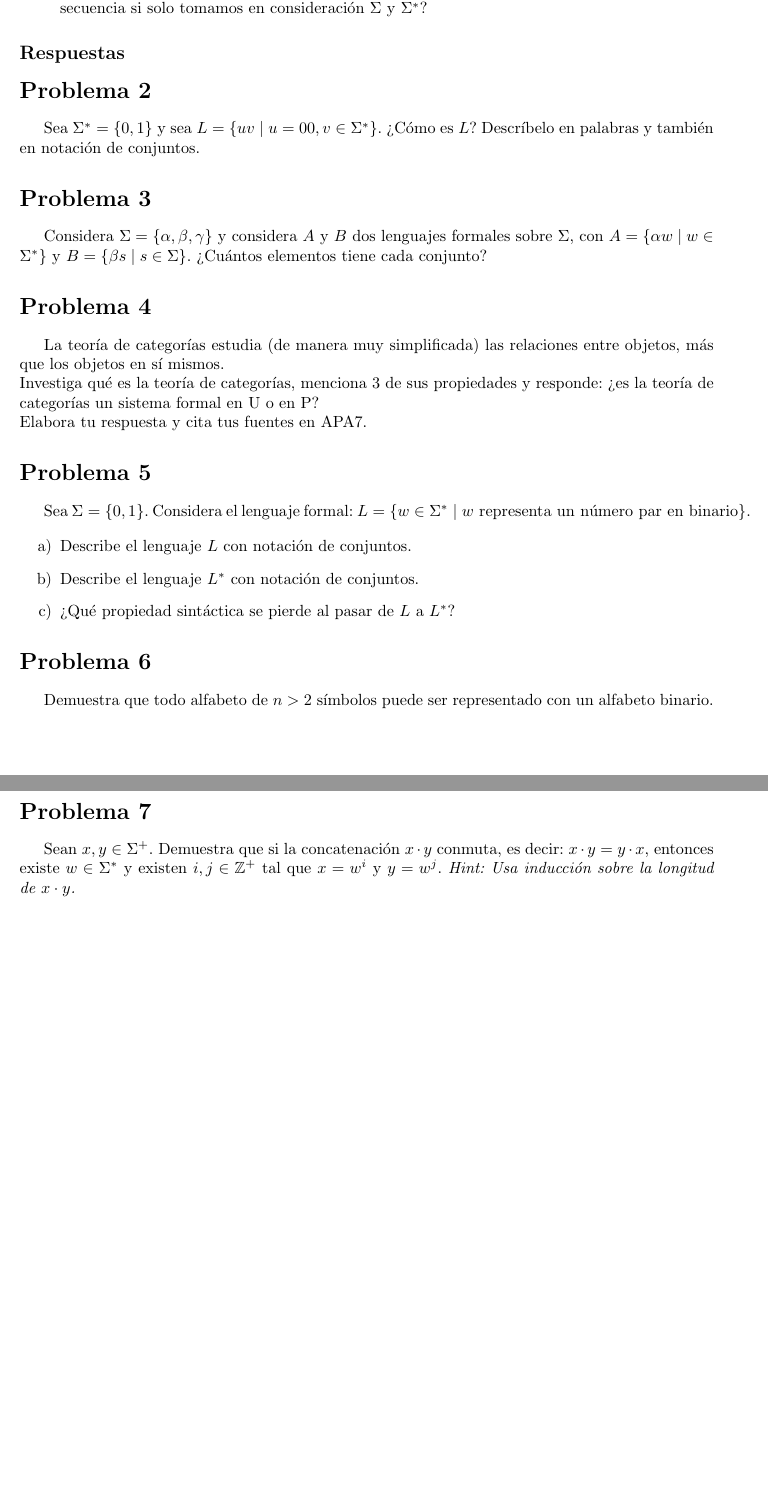
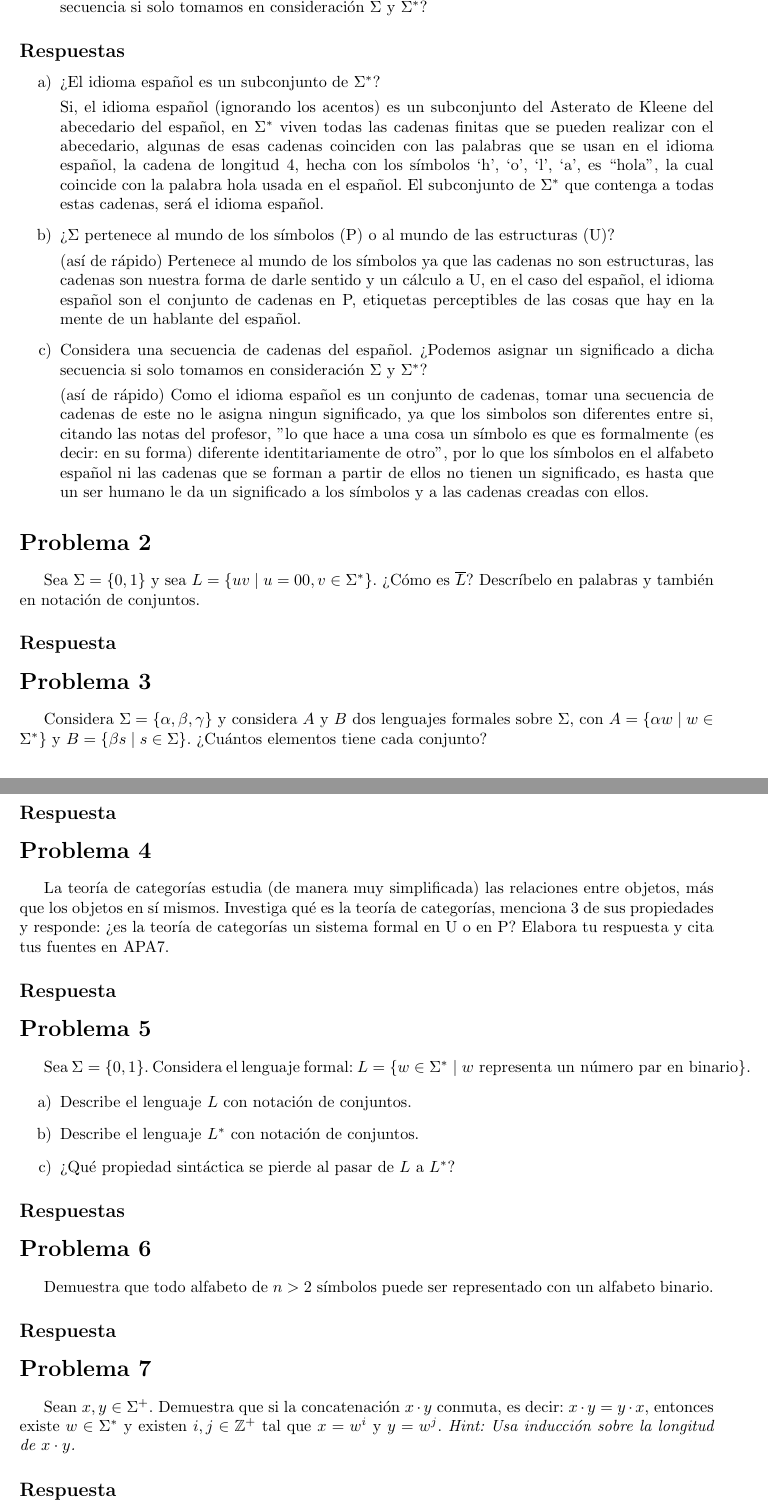
Before and after one commit to MicaelNF/AutomatasRepo, a LaTeX problem sheet (Tarea 1 Introduccion/tarea01.tex): two parts of pages 3 and 4 of 4 before the commit and two parts of pages 2 and 3 of 3 after it, joined at a grey line, cut so that both start at the same text, the shorter picture padded with empty space. Compiled offline with pdfLaTeX.

Commit message:
agrego esqueleto completo de la tarea y respuestas preliminares a la pregunta 1

```diff
--- a/Tarea 1 Introduccion/tarea01.tex
+++ b/Tarea 1 Introduccion/tarea01.tex
@@ -51,20 +49,50 @@ Autómatas y Lenguajes Formales}
 
     \subsection*{Respuestas}
 
+    \begin{itemize}
+        \item[a)] ¿El idioma español es un subconjunto de $\Sigma^*$?
+
+        Si, el idioma español (ignorando los acentos) es un subconjunto del Asterato de Kleene del abecedario del español, en $\Sigma^*$ viven todas las
+        cadenas finitas que se pueden realizar con el abecedario, algunas de esas cadenas coinciden con las palabras que se usan en el idioma español,
+        la cadena de longitud 4, hecha con los símbolos ‘h’, ‘o’, ‘l’, ‘a’, es “hola”, la cual coincide con la palabra hola usada en el español.
+        El subconjunto de $\Sigma^*$ que contenga a todas estas cadenas, será el idioma español.
+
+        \item[b)] ¿$\Sigma$ pertenece al mundo de los símbolos (P) o al mundo de las estructuras (U)?
+
+        (así de rápido) Pertenece al mundo de los símbolos ya que las cadenas no son estructuras, las cadenas son nuestra forma de darle sentido y un
+        cálculo a U, en el caso del español, el idioma español son el conjunto de cadenas en P, etiquetas perceptibles de las cosas que hay en la
+        mente de un hablante del español.
+
+        \item[c)] Considera una secuencia de cadenas del español. ¿Podemos asignar un significado a dicha secuencia si solo tomamos en consideración
+        $\Sigma$ y $\Sigma^*$?
+
+        (así de rápido) Como el idioma español es un conjunto de cadenas, tomar una secuencia de cadenas de este no le asigna ningun significado, ya que
+        los simbolos son diferentes entre si, citando las notas del profesor, "lo que hace a una cosa un símbolo es que es formalmente
+        (es decir: en su forma) diferente identitariamente de otro", por lo que los símbolos en el alfabeto español ni las cadenas que se forman a partir de ellos
+        no tienen un significado, es hasta que un ser humano le da un significado a los símbolos y a las cadenas creadas con ellos.
+
+    \end{itemize}
+
     \section*{Problema 2}
 
-    Sea $\Sigma^*=\{0,1\}$ y sea $L=\{uv \mid u=00, v\in\Sigma^*\}$. ¿Cómo es $L$? Descríbelo en palabras y también en notación de conjuntos.
+    Sea $\Sigma=\{0,1\}$ y sea $L=\{uv \mid u=00, v\in\Sigma^*\}$. ¿Cómo es $\overline{L}$? Descríbelo en palabras y también en notación de conjuntos.
+
+    \subsection*{Respuesta}
 
     \section*{Problema 3}
 
     Considera $\Sigma=\{\alpha,\beta,\gamma\}$ y considera $A$ y $B$ dos lenguajes formales sobre $\Sigma$, con $A=\{\alpha w \mid w\in\Sigma^*\}$
     y $B=\{\beta s \mid s\in\Sigma\}$. ¿Cuántos elementos tiene cada conjunto?
 
+    \subsection*{Respuesta}
+
     \section*{Problema 4}
 
-    La teoría de categorías estudia (de manera muy simplificada) las relaciones entre objetos, más que los objetos en sí mismos. \\
-    Investiga qué es la teoría de categorías, menciona 3 de sus propiedades y responde: ¿es la teoría de categorías un sistema formal en U o en P? \\
-    Elabora tu respuesta y cita tus fuentes en APA7.
+    La teoría de categorías estudia (de manera muy simplificada) las relaciones entre objetos, más que los objetos en sí mismos. Investiga qué es la
+    teoría de categorías, menciona 3 de sus propiedades y responde: ¿es la teoría de categorías un sistema formal en U o en P? Elabora tu respuesta y
+    cita tus fuentes en APA7.
+
+    \subsection*{Respuesta}
 
     \section*{Problema 5}
 
@@ -76,13 +104,19 @@ Autómatas y Lenguajes Formales}
         \item[c)] ¿Qué propiedad sintáctica se pierde al pasar de $L$ a $L^*$?
     \end{itemize}
 
+    \subsection*{Respuestas}
+
     \section*{Problema 6}
 
     Demuestra que todo alfabeto de $n>2$ símbolos puede ser representado con un alfabeto binario.
+
+    \subsection*{Respuesta}
 
     \section*{Problema 7}
 
     Sean $x,y\in\Sigma^+$. Demuestra que si la concatenación $x\cdot y$ conmuta, es decir: $x\cdot y=y\cdot x$, entonces existe $w\in\Sigma^*$ y
     existen $i, j\in\mathbb{Z}^+$ tal que $x=w^i$ y $y=w^j$. \textit{Hint: Usa inducción sobre la longitud de $x\cdot y$.}
 
+    \subsection*{Respuesta}
+
 \end{document}
```
Also changed, not shown: Tarea 1 Introduccion/tarea01.tex (2 more changed lines).
